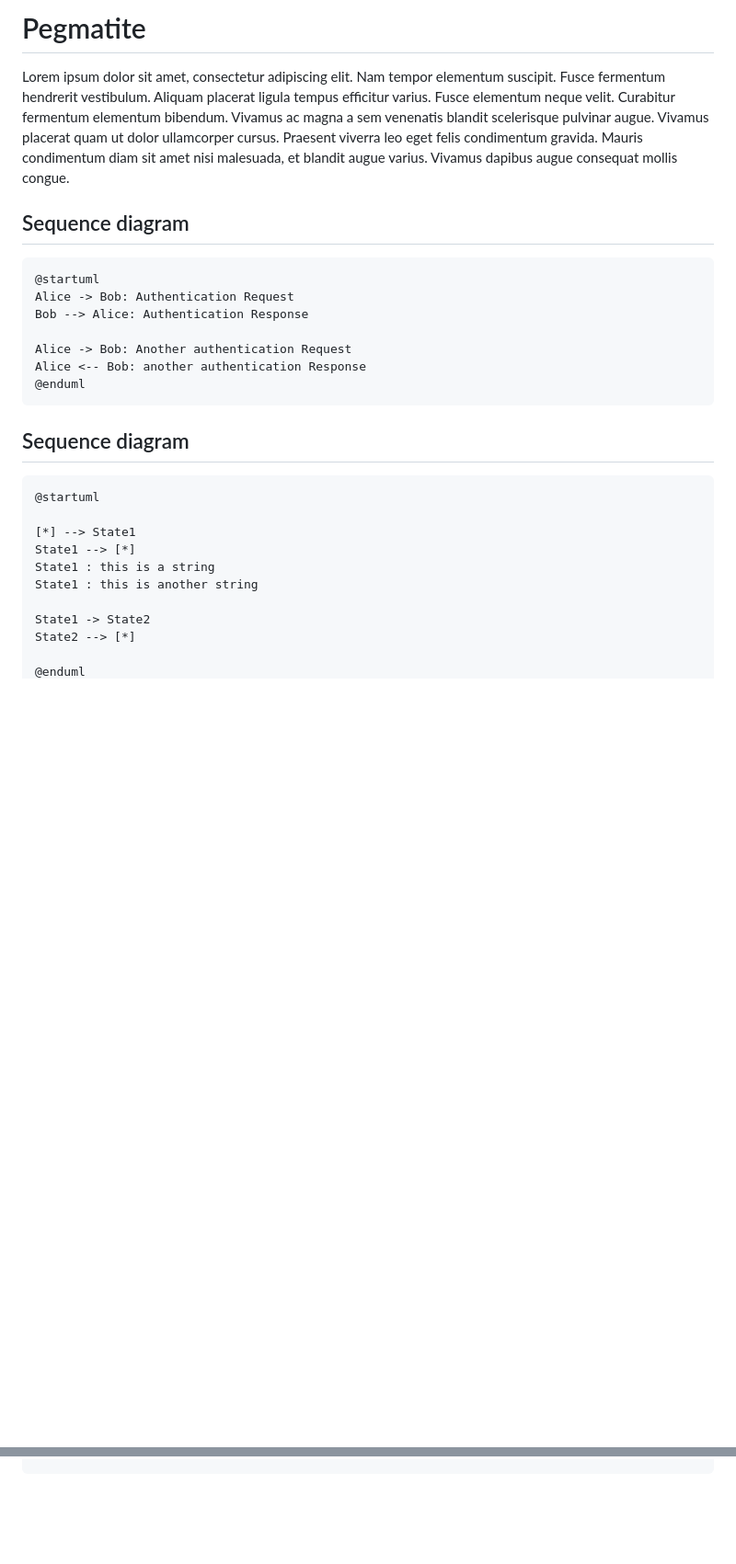
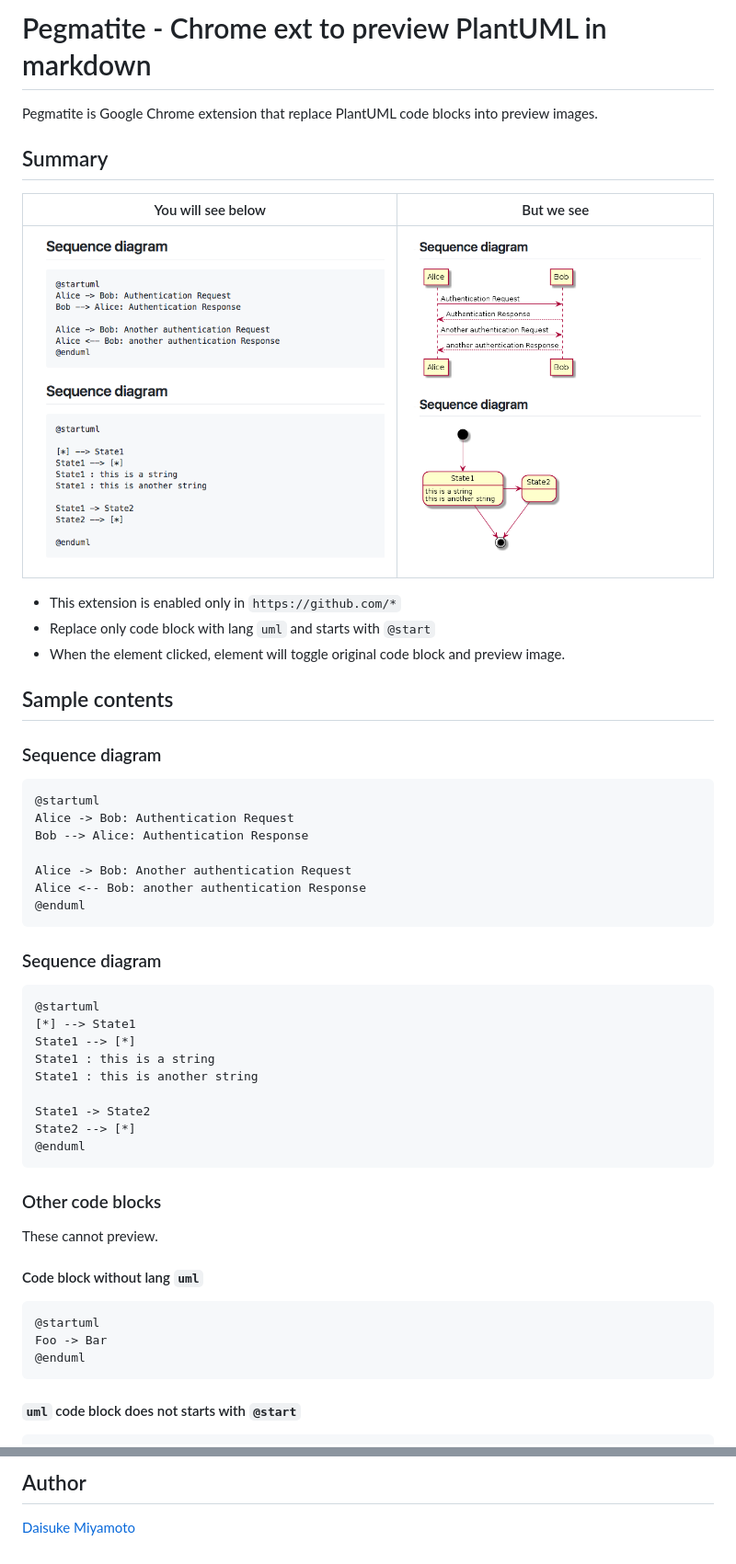
Before and after one commit to dai0304/pegmatite, a Markdown page: README.md, 2 parts joined by grey strips. Shown: that part at 92% size. Rendered like a GitHub page; pictures changed too: images/after.png (added), images/before.png (added); blank space fills up the shorter version.

Commit message:
Add document

````diff
--- a/README.md
+++ b/README.md
@@ -1,9 +1,20 @@
-# Pegmatite
+# Pegmatite - Chrome ext to preview PlantUML in markdown
 
-Lorem ipsum dolor sit amet, consectetur adipiscing elit. Nam tempor elementum suscipit. Fusce fermentum hendrerit vestibulum. Aliquam placerat ligula tempus efficitur varius. Fusce elementum neque velit. Curabitur fermentum elementum bibendum. Vivamus ac magna a sem venenatis blandit scelerisque pulvinar augue. Vivamus placerat quam ut dolor ullamcorper cursus. Praesent viverra leo eget felis condimentum gravida. Mauris condimentum diam sit amet nisi malesuada, et blandit augue varius. Vivamus dapibus augue consequat mollis congue.
+Pegmatite is Google Chrome extension that replace PlantUML code blocks into preview images.
 
+## Summary
 
-## Sequence diagram
+You will see below | But we see
+-------------|-------------
+![Code block](images/before.png) | ![UML diagraml](images/after.png)
+
+- This extension is enabled only in `https://github.com/*`
+- Replace only code block with lang `uml` and starts with `@start`
+- When the element clicked, element will toggle original code block and preview image.
+
+## Sample contents
+
+### Sequence diagram
 
 ```uml
 @startuml
@@ -15,11 +26,10 @@ Alice <-- Bob: another authentication Response
 @enduml
 ```
 
-## Sequence diagram
+### Sequence diagram
 
 ```uml
 @startuml
-
 [*] --> State1
 State1 --> [*]
 State1 : this is a string
@@ -27,6 +37,20 @@ State1 : this is another string
 
 State1 -> State2
 State2 --> [*]
-
 @enduml
 ```
+
+### Other code blocks
+
+These cannot preview.
+
+#### Code block without lang `uml`
+
+```
+@startuml
+Foo -> Bar
+@enduml
+```
+
+#### `uml` code block does not starts with `@start`
+
@@ -32,0 +71,3 @@ State2 --> [*]
+## Author
+
+[Daisuke Miyamoto](https://github.com/dai0304)
````
Also changed, not shown: other parts of README.md (+14 -0 lines).
